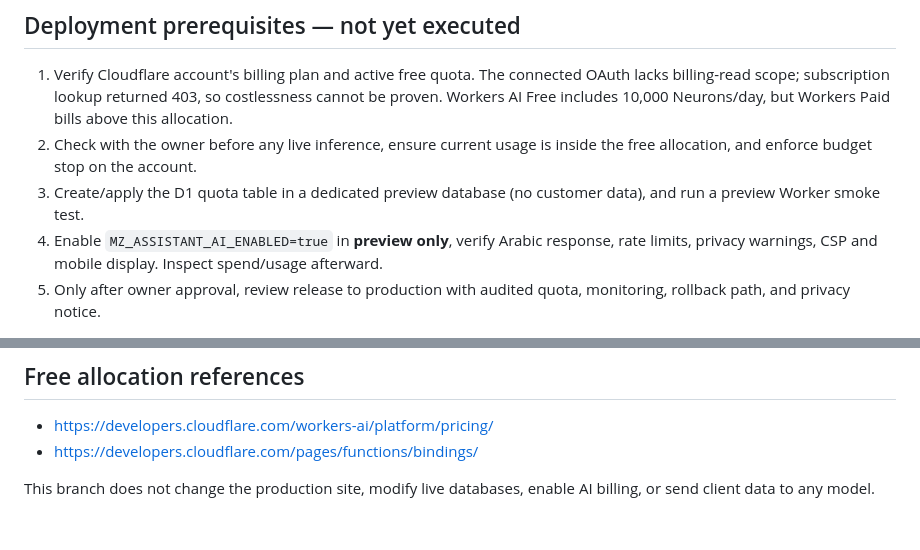
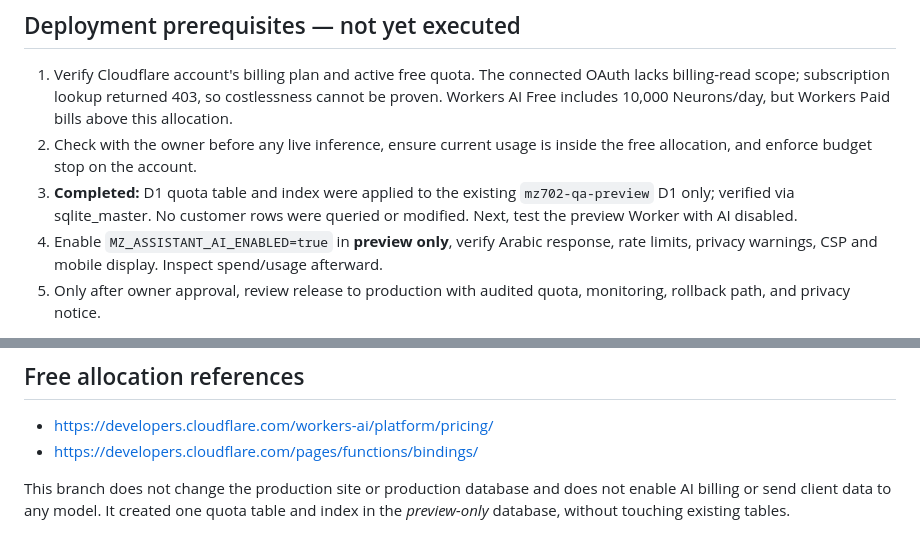
Before and after one commit to 666m69/mz, a Markdown page: pilot/saudi-assistant/AI-INTEGRATION.md, 2 parts joined by grey strips. Rendered like a GitHub page.

Commit message:
test(preview): stage gated MZcode AI assistant with verified QA quota table

```diff
--- a/pilot/saudi-assistant/AI-INTEGRATION.md
+++ b/pilot/saudi-assistant/AI-INTEGRATION.md
@@ -17,7 +17,7 @@
 ## Deployment prerequisites — not yet executed
 1. Verify Cloudflare account's billing plan and active free quota. The connected OAuth lacks billing-read scope; subscription lookup returned 403, so costlessness cannot be proven. Workers AI Free includes 10,000 Neurons/day, but Workers Paid bills above this allocation.
 2. Check with the owner before any live inference, ensure current usage is inside the free allocation, and enforce budget stop on the account.
-3. Create/apply the D1 quota table in a dedicated preview database (no customer data), and run a preview Worker smoke test.
+3. **Completed:** D1 quota table and index were applied to the existing `mz702-qa-preview` D1 only; verified via sqlite_master. No customer rows were queried or modified. Next, test the preview Worker with AI disabled.
 4. Enable `MZ_ASSISTANT_AI_ENABLED=true` in **preview only**, verify Arabic response, rate limits, privacy warnings, CSP and mobile display. Inspect spend/usage afterward.
 5. Only after owner approval, review release to production with audited quota, monitoring, rollback path, and privacy notice.
 
@@ -30,4 +30,4 @@
 - https://developers.cloudflare.com/workers-ai/platform/pricing/
 - https://developers.cloudflare.com/pages/functions/bindings/
 
-This branch does not change the production site, modify live databases, enable AI billing, or send client data to any model.
+This branch does not change the production site or production database and does not enable AI billing or send client data to any model. It created one quota table and index in the *preview-only* database, without touching existing tables.
```
